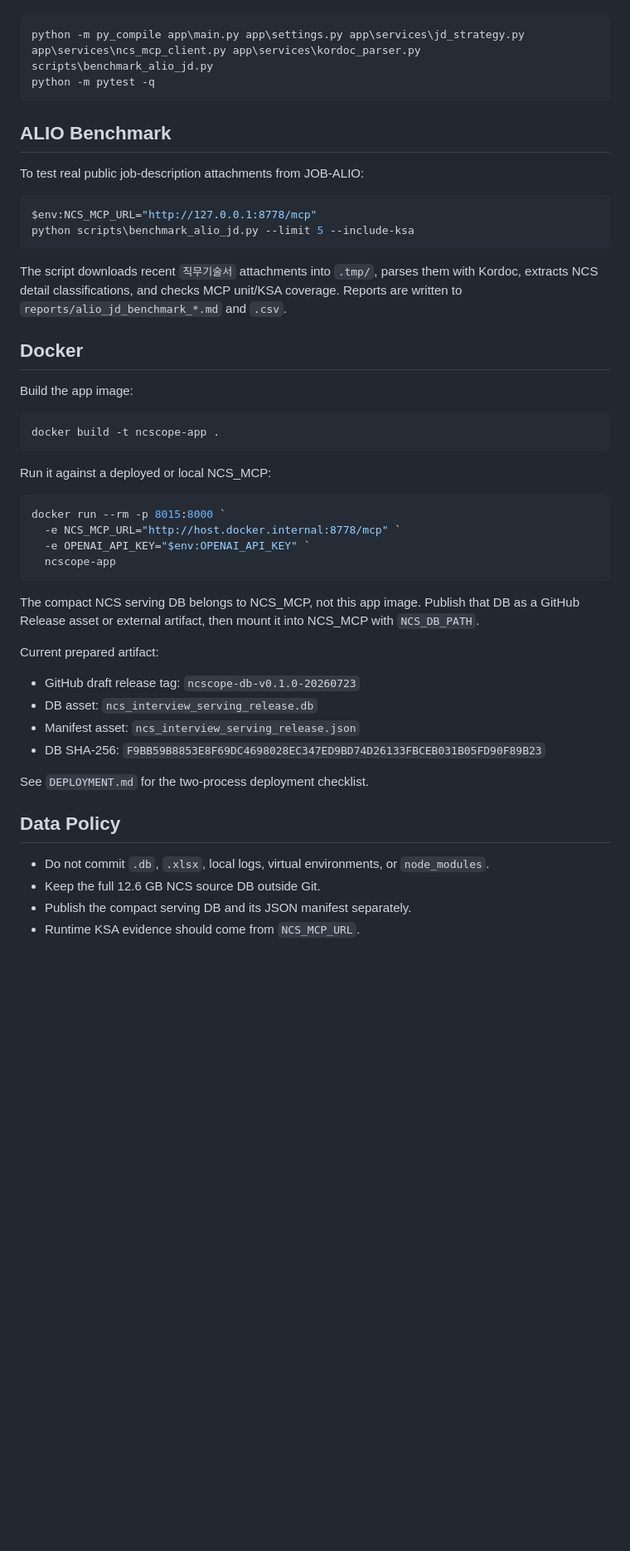
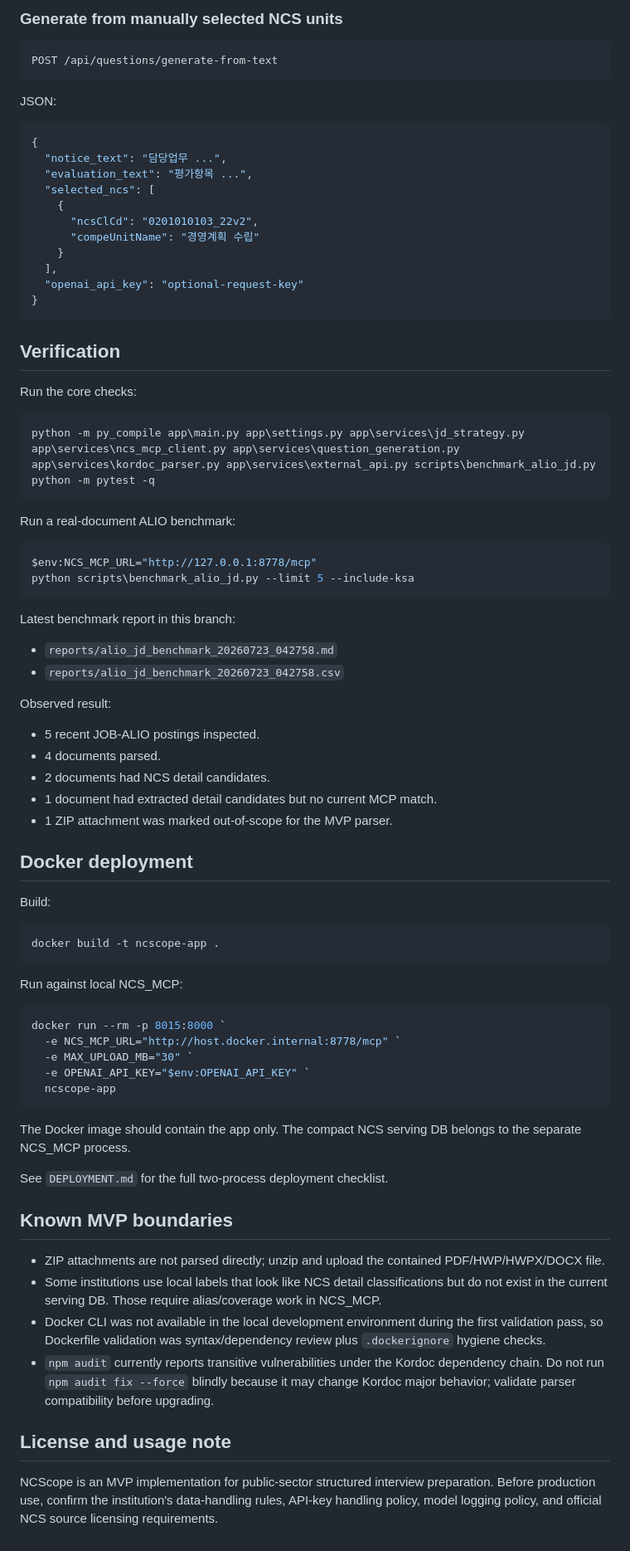
Before and after one commit to koul777/NCScope, a Markdown page: README.md, the part around one of its changes. Shown at 83% size. Drawn GitHub-style; blank space fills up the shorter version.

Commit message:
NCScope add public README and API key input

````diff
--- a/README.md
+++ b/README.md
@@ -66,55 +204,94 @@ Useful checks:
+### Generate from manually selected NCS units
+
+```http
+POST /api/questions/generate-from-text
+```
+
+JSON:
+
+```json
+{
+  "notice_text": "담당업무 ...",
+  "evaluation_text": "평가항목 ...",
+  "selected_ncs": [
+    {
+      "ncsClCd": "0201010103_22v2",
+      "compeUnitName": "경영계획 수립"
+    }
+  ],
+  "openai_api_key": "optional-request-key"
+}
+```
+
+## Verification
+
+Run the core checks:
 
 ```powershell
-python -m py_compile app\main.py app\settings.py app\services\jd_strategy.py app\services\ncs_mcp_client.py app\services\kordoc_parser.py scripts\benchmark_alio_jd.py
+python -m py_compile app\main.py app\settings.py app\services\jd_strategy.py app\services\ncs_mcp_client.py app\services\question_generation.py app\services\kordoc_parser.py app\services\external_api.py scripts\benchmark_alio_jd.py
 python -m pytest -q
 ```
 
-## ALIO Benchmark
-
-To test real public job-description attachments from JOB-ALIO:
+Run a real-document ALIO benchmark:
 
 ```powershell
 $env:NCS_MCP_URL="http://127.0.0.1:8778/mcp"
 python scripts\benchmark_alio_jd.py --limit 5 --include-ksa
 ```
 
-The script downloads recent `직무기술서` attachments into `.tmp/`, parses them
-with Kordoc, extracts NCS detail classifications, and checks MCP unit/KSA
-coverage. Reports are written to `reports/alio_jd_benchmark_*.md` and `.csv`.
+Latest benchmark report in this branch:
 
-## Docker
+- `reports/alio_jd_benchmark_20260723_042758.md`
+- `reports/alio_jd_benchmark_20260723_042758.csv`
 
-Build the app image:
+Observed result:
+
+- 5 recent JOB-ALIO postings inspected.
+- 4 documents parsed.
+- 2 documents had NCS detail candidates.
+- 1 document had extracted detail candidates but no current MCP match.
+- 1 ZIP attachment was marked out-of-scope for the MVP parser.
+
+## Docker deployment
+
+Build:
 
 ```powershell
 docker build -t ncscope-app .
 ```
 
-Run it against a deployed or local NCS_MCP:
+Run against local NCS_MCP:
 
 ```powershell
 docker run --rm -p 8015:8000 `
   -e NCS_MCP_URL="http://host.docker.internal:8778/mcp" `
+  -e MAX_UPLOAD_MB="30" `
   -e OPENAI_API_KEY="$env:OPENAI_API_KEY" `
   ncscope-app
 ```
 
-The compact NCS serving DB belongs to NCS_MCP, not this app image. Publish that
-DB as a GitHub Release asset or external artifact, then mount it into NCS_MCP
-with `NCS_DB_PATH`.
+The Docker image should contain the app only. The compact NCS serving DB belongs
+to the separate NCS_MCP process.
 
-Current prepared artifact:
+See `DEPLOYMENT.md` for the full two-process deployment checklist.
 
-- GitHub draft release tag: `ncscope-db-v0.1.0-20260723`
-- DB asset: `ncs_interview_serving_release.db`
-- Manifest asset: `ncs_interview_serving_release.json`
-- DB SHA-256: `F9BB59B8853E8F69DC4698028EC347ED9BD74D26133FBCEB031B05FD90F89B23`
+## Known MVP boundaries
 
-See `DEPLOYMENT.md` for the two-process deployment checklist.
+- ZIP attachments are not parsed directly; unzip and upload the contained
+  PDF/HWP/HWPX/DOCX file.
+- Some institutions use local labels that look like NCS detail classifications
+  but do not exist in the current serving DB. Those require alias/coverage work
+  in NCS_MCP.
+- Docker CLI was not available in the local development environment during the
+  first validation pass, so Dockerfile validation was syntax/dependency review
+  plus `.dockerignore` hygiene checks.
+- `npm audit` currently reports transitive vulnerabilities under the Kordoc
+  dependency chain. Do not run `npm audit fix --force` blindly because it may
+  change Kordoc major behavior; validate parser compatibility before upgrading.
 
-## Data Policy
+## License and usage note
 
-- Do not commit `.db`, `.xlsx`, local logs, virtual environments, or `node_modules`.
-- Keep the full 12.6 GB NCS source DB outside Git.
-- Publish the compact serving DB and its JSON manifest separately.
-- Runtime KSA evidence should come from `NCS_MCP_URL`.
+NCScope is an MVP implementation for public-sector structured interview
+preparation. Before production use, confirm the institution's data-handling
+rules, API-key handling policy, model logging policy, and official NCS source
+licensing requirements.
````
Also changed, not shown: other parts of README.md (+175 -37 lines), docs/images/ncscope-home.png (added), 5 other files.
